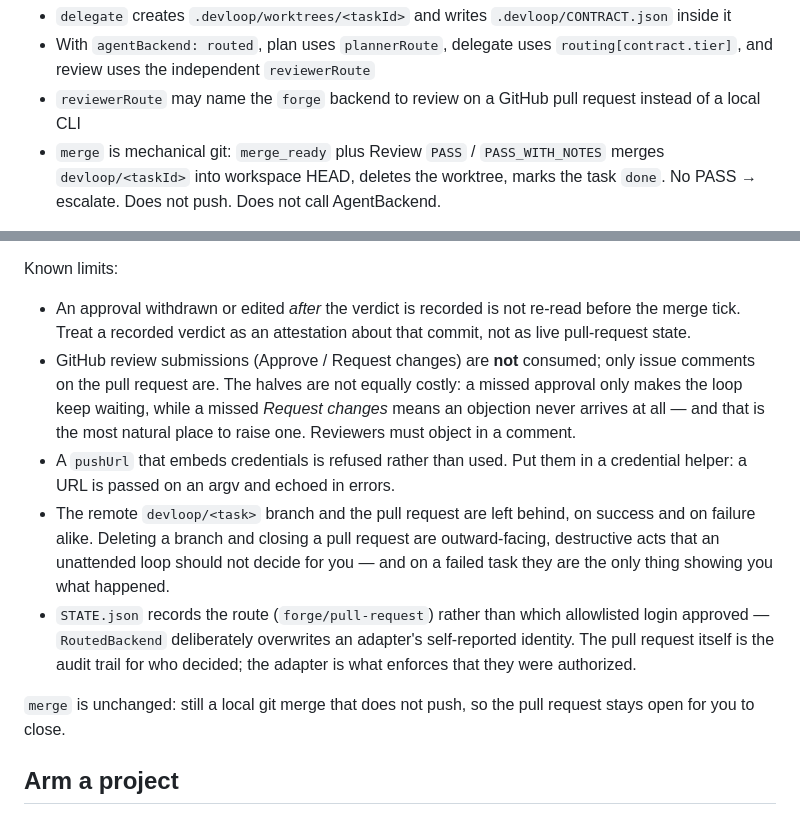
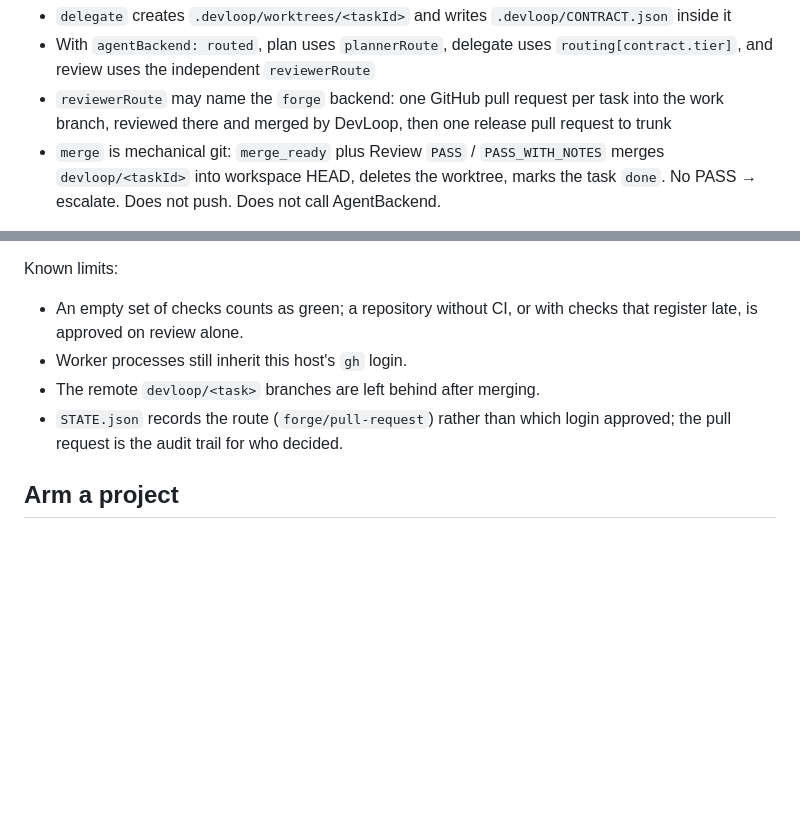
Before and after one commit to jhfnetboy/DevLoop, a Markdown page: README.md, 2 parts joined by grey strips. GitHub-like rendering; blank space fills up the shorter version.

```diff
--- a/README.md
+++ b/README.md
@@ -96,7 +96,7 @@ this way.
 - After writing STATE, plan / delegate / review is handed to `AgentBackend.run` outside the lock; validated results are committed in a second revision-checked transition
 - `delegate` creates `.devloop/worktrees/<taskId>` and writes `.devloop/CONTRACT.json` inside it
 - With `agentBackend: routed`, plan uses `plannerRoute`, delegate uses `routing[contract.tier]`, and review uses the independent `reviewerRoute`
-- `reviewerRoute` may name the `forge` backend to review on a GitHub pull request instead of a local CLI
+- `reviewerRoute` may name the `forge` backend: one GitHub pull request per task into the work branch, reviewed there and merged by DevLoop, then one release pull request to trunk
 - `merge` is mechanical git: `merge_ready` plus Review `PASS` / `PASS_WITH_NOTES` merges `devloop/<taskId>` into workspace HEAD, deletes the worktree, marks the task `done`. No PASS → escalate. Does not push. Does not call AgentBackend.
 
 Install: [`docs/Install.md`](./docs/Install.md). This cut: [`docs/Release.md`](./docs/Release.md).
@@ -487,27 +477,12 @@ time, so an unreviewed pull request holds the loop for that budget — size
 
 Known limits:
 
-- An approval withdrawn or edited *after* the verdict is recorded is not re-read
-  before the merge tick. Treat a recorded verdict as an attestation about that
-  commit, not as live pull-request state.
-- GitHub review submissions (Approve / Request changes) are **not** consumed;
-  only issue comments on the pull request are. The halves are not equally
-  costly: a missed approval only makes the loop keep waiting, while a missed
-  *Request changes* means an objection never arrives at all — and that is the
-  most natural place to raise one. Reviewers must object in a comment.
-- A `pushUrl` that embeds credentials is refused rather than used. Put them in a
-  credential helper: a URL is passed on an argv and echoed in errors.
-- The remote `devloop/<task>` branch and the pull request are left behind, on
-  success and on failure alike. Deleting a branch and closing a pull request are
-  outward-facing, destructive acts that an unattended loop should not decide for
-  you — and on a failed task they are the only thing showing you what happened.
-- `STATE.json` records the route (`forge/pull-request`) rather than which
-  allowlisted login approved — `RoutedBackend` deliberately overwrites an
-  adapter's self-reported identity. The pull request itself is the audit trail
-  for who decided; the adapter is what enforces that they were authorized.
-
-`merge` is unchanged: still a local git merge that does not push, so the pull
-request stays open for you to close.
+- An empty set of checks counts as green; a repository without CI, or with
+  checks that register late, is approved on review alone.
+- Worker processes still inherit this host's `gh` login.
+- The remote `devloop/<task>` branches are left behind after merging.
+- `STATE.json` records the route (`forge/pull-request`) rather than which login
+  approved; the pull request is the audit trail for who decided.
 
 ## Arm a project
 
```
Also changed, not shown: other parts of README.md (+63 -73 lines).
